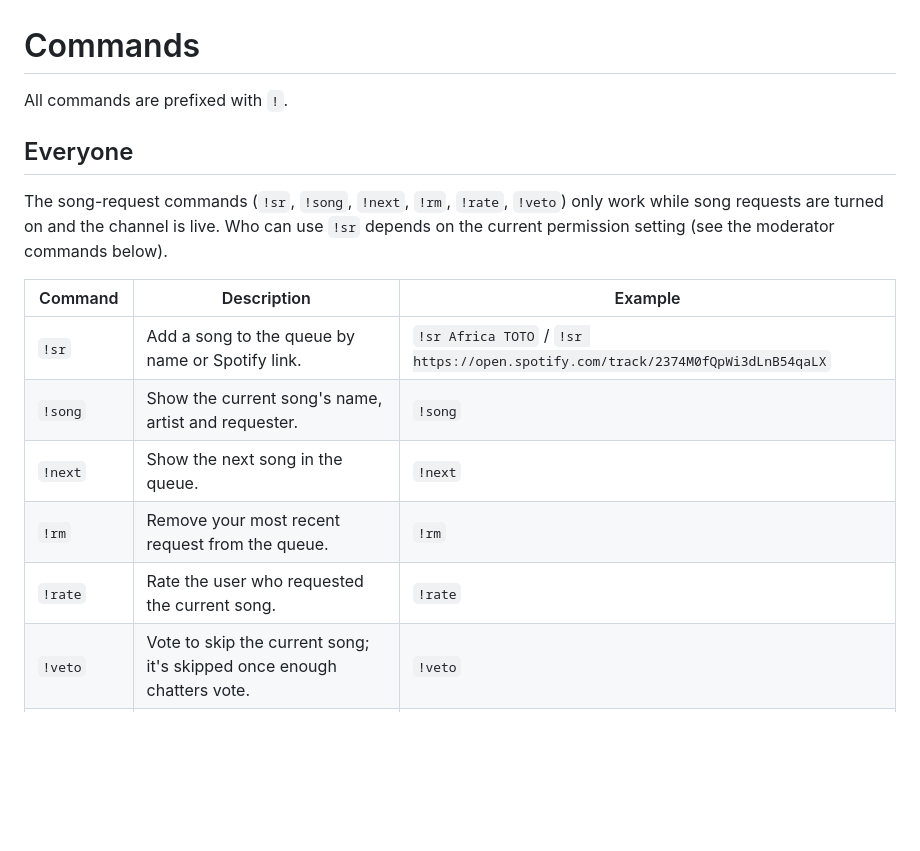
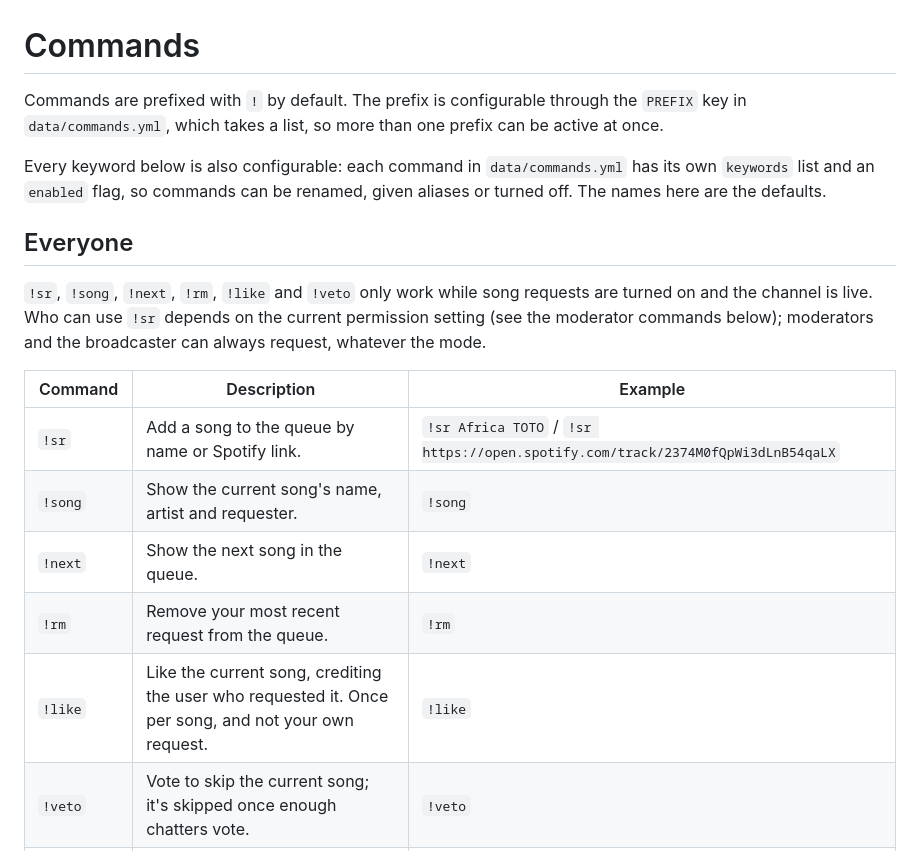
Before and after one commit to sam-hudson02/TwitchSpotifyBot, a Markdown page: Commands.md, the part around one of its changes. Rendered like a GitHub page; blank space fills up the shorter version.

```diff
--- a/Commands.md
+++ b/Commands.md
@@ -1,10 +1,16 @@
 # Commands
 
-All commands are prefixed with `!`.
+Commands are prefixed with `!` by default. The prefix is configurable through
+the `PREFIX` key in `data/commands.yml`, which takes a list, so more than one
+prefix can be active at once.
+
+Every keyword below is also configurable: each command in `data/commands.yml`
+has its own `keywords` list and an `enabled` flag, so commands can be renamed,
+given aliases or turned off. The names here are the defaults.
 
 ## Everyone
 
-The song-request commands (`!sr`, `!song`, `!next`, `!rm`, `!rate`, `!veto`) only work while song requests are turned on and the channel is live. Who can use `!sr` depends on the current permission setting (see the moderator commands below).
+`!sr`, `!song`, `!next`, `!rm`, `!like` and `!veto` only work while song requests are turned on and the channel is live. Who can use `!sr` depends on the current permission setting (see the moderator commands below); moderators and the broadcaster can always request, whatever the mode.
 
 | Command       | Description                                                                        | Example                                                                              |
 | ------------- | ---------------------------------------------------------------------------------- | ------------------------------------------------------------------------------------ |
@@ -12,7 +18,7 @@ The song-request commands (`!sr`, `!song`, `!next`, `!rm`, `!rate`, `!veto`) onl
 | `!song`       | Show the current song's name, artist and requester.                                | `!song`                                                                               |
 | `!next`       | Show the next song in the queue.                                                    | `!next`                                                                               |
 | `!rm`         | Remove your most recent request from the queue.                                    | `!rm`                                                                                 |
-| `!rate`       | Rate the user who requested the current song.                                      | `!rate`                                                                               |
+| `!like`       | Like the current song, crediting the user who requested it. Once per song, and not your own request. | `!like`                                                          |
 | `!veto`       | Vote to skip the current song; it's skipped once enough chatters vote.             | `!veto`                                                                               |
 | `!stats`      | Show your leaderboard position, rates received, requests made and rates given.     | `!stats`                                                                              |
 | `!leader`     | Show the user with the most rates.                                                 | `!leader`                                                                             |
```
Also changed, not shown: other parts of Commands.md (+28 -12 lines), README.md (+5 -1 lines).
